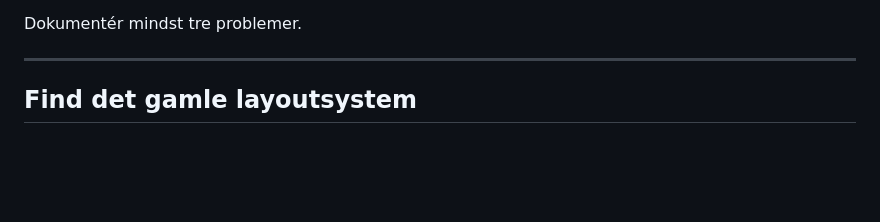
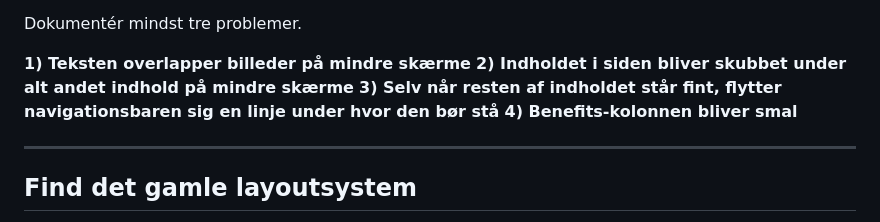
Before and after one commit to Ida7304/web-accessibility-perfomance-responsive-horizon, a Markdown page: README.md, the part around one of its changes. Drawn GitHub-style; blank space fills up the shorter version.

Commit message:
Dokumenteret skalerings "fejl" under opgave 20 i README

```diff
--- a/README.md
+++ b/README.md
@@ -953,6 +975,11 @@ Undersøg:
 - Opstår vandret scrolling?
 
 Dokumentér mindst tre problemer.
+
+**1) Teksten overlapper billeder på mindre skærme**
+**2) Indholdet i siden bliver skubbet under alt andet indhold på mindre skærme**
+**3) Selv når resten af indholdet står fint, flytter navigationsbaren sig en linje under hvor den bør stå**
+**4) Benefits-kolonnen bliver smal**
 
 ---
 
```
Also changed, not shown: other parts of README.md (+72 -50 lines).
